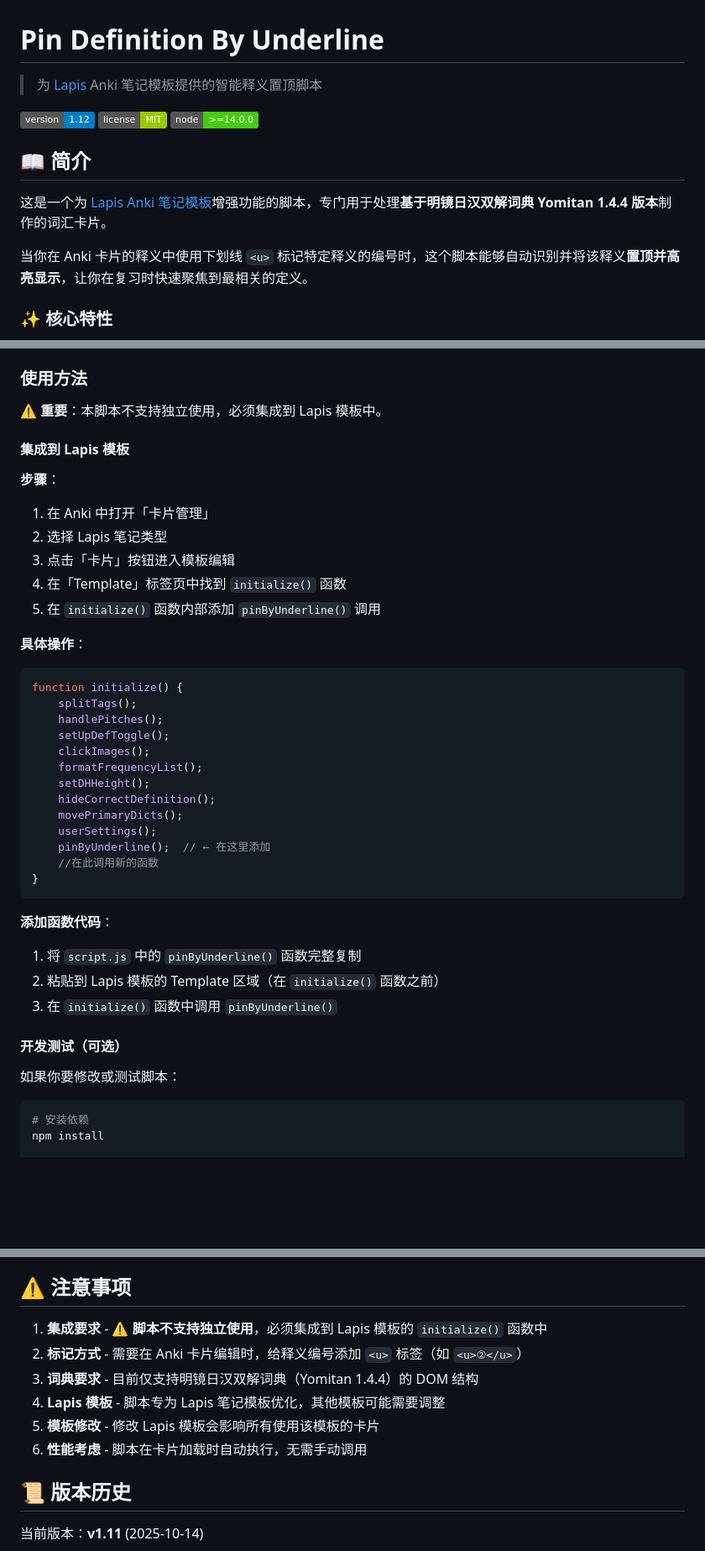
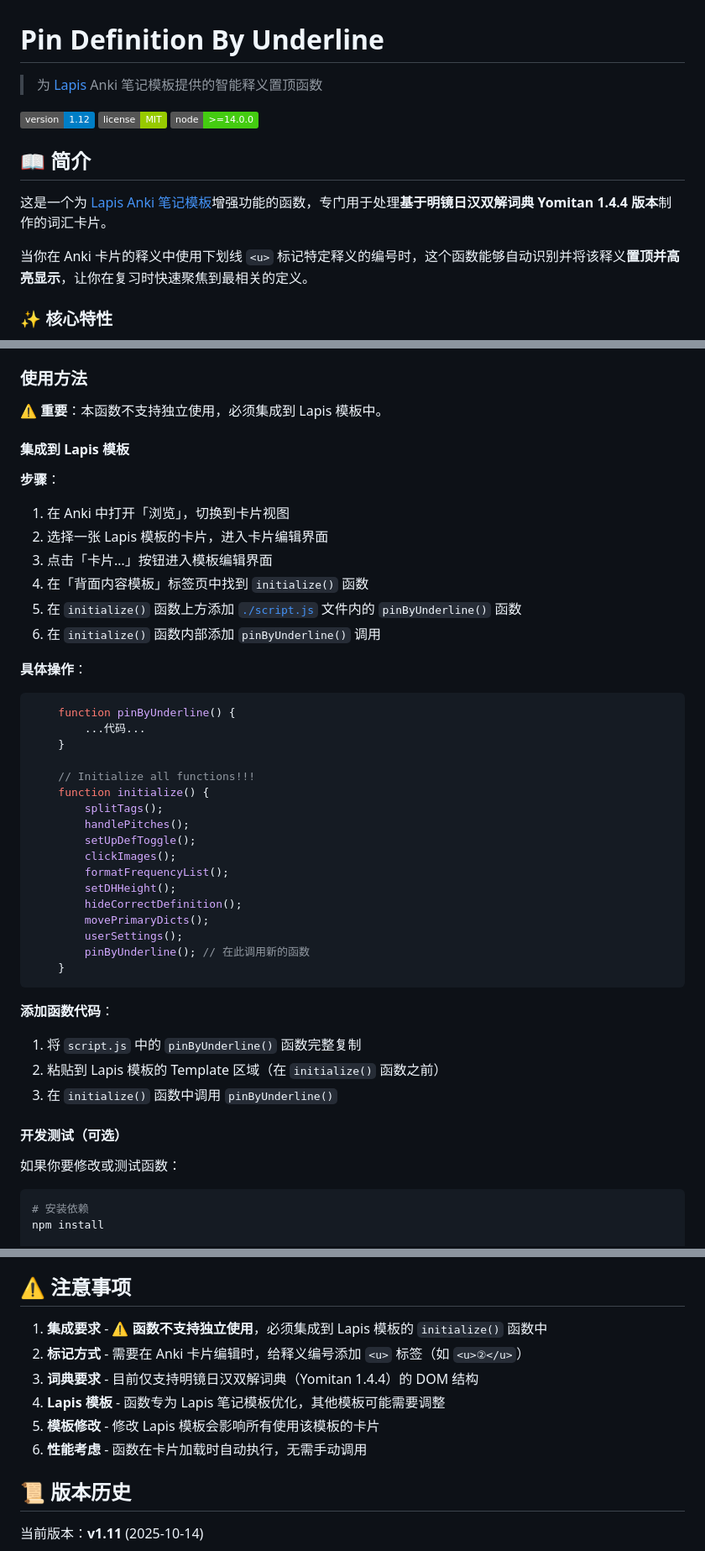
Before and after one commit to L-M-Sherlock/pin-definition-by-underline, a Markdown page: README.md, 3 parts joined by grey strips. Shown at 84% size. Drawn GitHub-style; badges without logos; blank space fills up the shorter version.

Commit message:
docs: 优化文档术语和集成步骤说明
- 将"脚本"术语统一改为"函数"，更准确描述项目性质
- 完善 Lapis 模板集成步骤，添加详细的操作路径
- 更新代码示例，展示 pinByUnderline() 函数的完整定义和调用位置
- 优化集成说明，明确函数需要添加在 initialize() 上方

````diff
--- a/README.md
+++ b/README.md
@@ -1,6 +1,6 @@
 # Pin Definition By Underline
 
-> 为 [Lapis](https://github.com/donkuri/lapis) Anki 笔记模板提供的智能释义置顶脚本
+> 为 [Lapis](https://github.com/donkuri/lapis) Anki 笔记模板提供的智能释义置顶函数
 
 [![Version](https://img.shields.io/badge/version-1.12-blue.svg)](CHANGELOG.md)
 [![License](https://img.shields.io/badge/license-MIT-green.svg)](LICENSE)
@@ -8,9 +8,9 @@
 
 ## 📖 简介
 
-这是一个为 [Lapis Anki 笔记模板](https://github.com/donkuri/lapis)增强功能的脚本，专门用于处理**基于明镜日汉双解词典 Yomitan 1.4.4 版本**制作的词汇卡片。
+这是一个为 [Lapis Anki 笔记模板](https://github.com/donkuri/lapis)增强功能的函数，专门用于处理**基于明镜日汉双解词典 Yomitan 1.4.4 版本**制作的词汇卡片。
 
-当你在 Anki 卡片的释义中使用下划线 `<u>` 标记特定释义的编号时，这个脚本能够自动识别并将该释义**置顶并高亮显示**，让你在复习时快速聚焦到最相关的定义。
+当你在 Anki 卡片的释义中使用下划线 `<u>` 标记特定释义的编号时，这个函数能够自动识别并将该释义**置顶并高亮显示**，让你在复习时快速聚焦到最相关的定义。
 
 ### ✨ 核心特性
 
@@ -49,32 +49,37 @@
 
 ### 使用方法
 
-⚠️ **重要**：本脚本不支持独立使用，必须集成到 Lapis 模板中。
+⚠️ **重要**：本函数不支持独立使用，必须集成到 Lapis 模板中。
 
 #### 集成到 Lapis 模板
 
 **步骤**：
-1. 在 Anki 中打开「卡片管理」
-2. 选择 Lapis 笔记类型
-3. 点击「卡片」按钮进入模板编辑
-4. 在「Template」标签页中找到 `initialize()` 函数
-5. 在 `initialize()` 函数内部添加 `pinByUnderline()` 调用
+1. 在 Anki 中打开「浏览」，切换到卡片视图
+2. 选择一张 Lapis 模板的卡片，进入卡片编辑界面
+3. 点击「卡片…」按钮进入模板编辑界面
+4. 在「背面内容模板」标签页中找到 `initialize()` 函数
+5. 在 `initialize()` 函数上方添加 [`./script.js`](./script.js) 文件内的 `pinByUnderline()` 函数
+6. 在 `initialize()` 函数内部添加 `pinByUnderline()` 调用
 
 **具体操作**：
 ```javascript
-function initialize() {
-    splitTags();
-    handlePitches();
-    setUpDefToggle();
-    clickImages();
-    formatFrequencyList();
-    setDHHeight();
-    hideCorrectDefinition();
-    movePrimaryDicts();
-    userSettings();
-    pinByUnderline();  // ← 在这里添加
-    //在此调用新的函数
-}
+    function pinByUnderline() {
+        ...代码...
+    }
+
+    // Initialize all functions!!!
+    function initialize() {
+        splitTags();
+        handlePitches();
+        setUpDefToggle();
+        clickImages();
+        formatFrequencyList();
+        setDHHeight();
+        hideCorrectDefinition();
+        movePrimaryDicts();
+        userSettings();
+        pinByUnderline(); // 在此调用新的函数
+    }
 ```
 
 **添加函数代码**：
@@ -84,7 +89,7 @@ function initialize() {
 
 #### 开发测试（可选）
 
-如果你要修改或测试脚本：
+如果你要修改或测试函数：
 
 ```bash
 # 安装依赖
@@ -290,12 +295,12 @@ if (targetHasNum) {
 
 ## ⚠️ 注意事项
 
-1. **集成要求** - ⚠️ **脚本不支持独立使用**，必须集成到 Lapis 模板的 `initialize()` 函数中
+1. **集成要求** - ⚠️ **函数不支持独立使用**，必须集成到 Lapis 模板的 `initialize()` 函数中
 2. **标记方式** - 需要在 Anki 卡片编辑时，给释义编号添加 `<u>` 标签（如 `<u>②</u>`）
 3. **词典要求** - 目前仅支持明镜日汉双解词典（Yomitan 1.4.4）的 DOM 结构
-4. **Lapis 模板** - 脚本专为 Lapis 笔记模板优化，其他模板可能需要调整
+4. **Lapis 模板** - 函数专为 Lapis 笔记模板优化，其他模板可能需要调整
 5. **模板修改** - 修改 Lapis 模板会影响所有使用该模板的卡片
-6. **性能考虑** - 脚本在卡片加载时自动执行，无需手动调用
+6. **性能考虑** - 函数在卡片加载时自动执行，无需手动调用
 
 ## 📜 版本历史
 
````
Also changed, not shown: other parts of README.md (+4 -4 lines).
